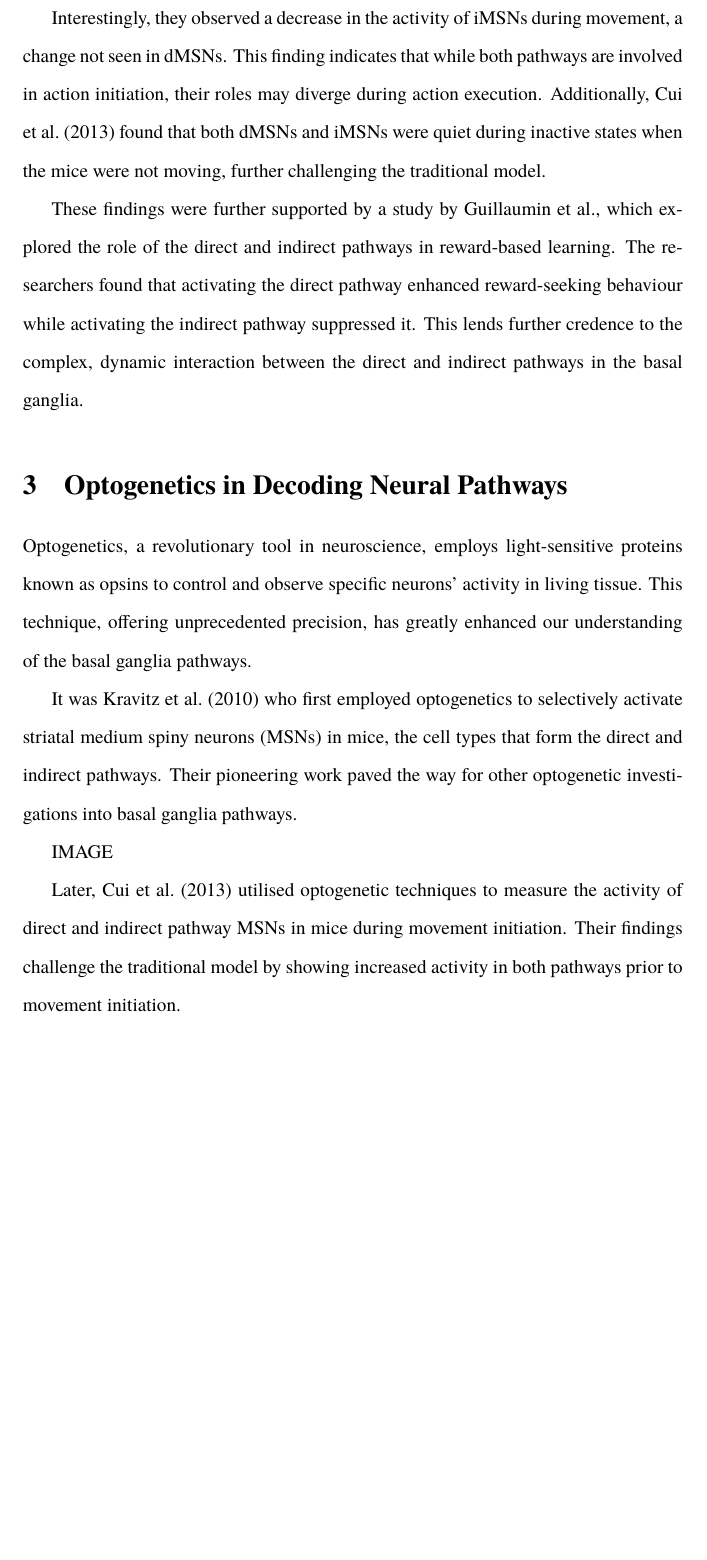
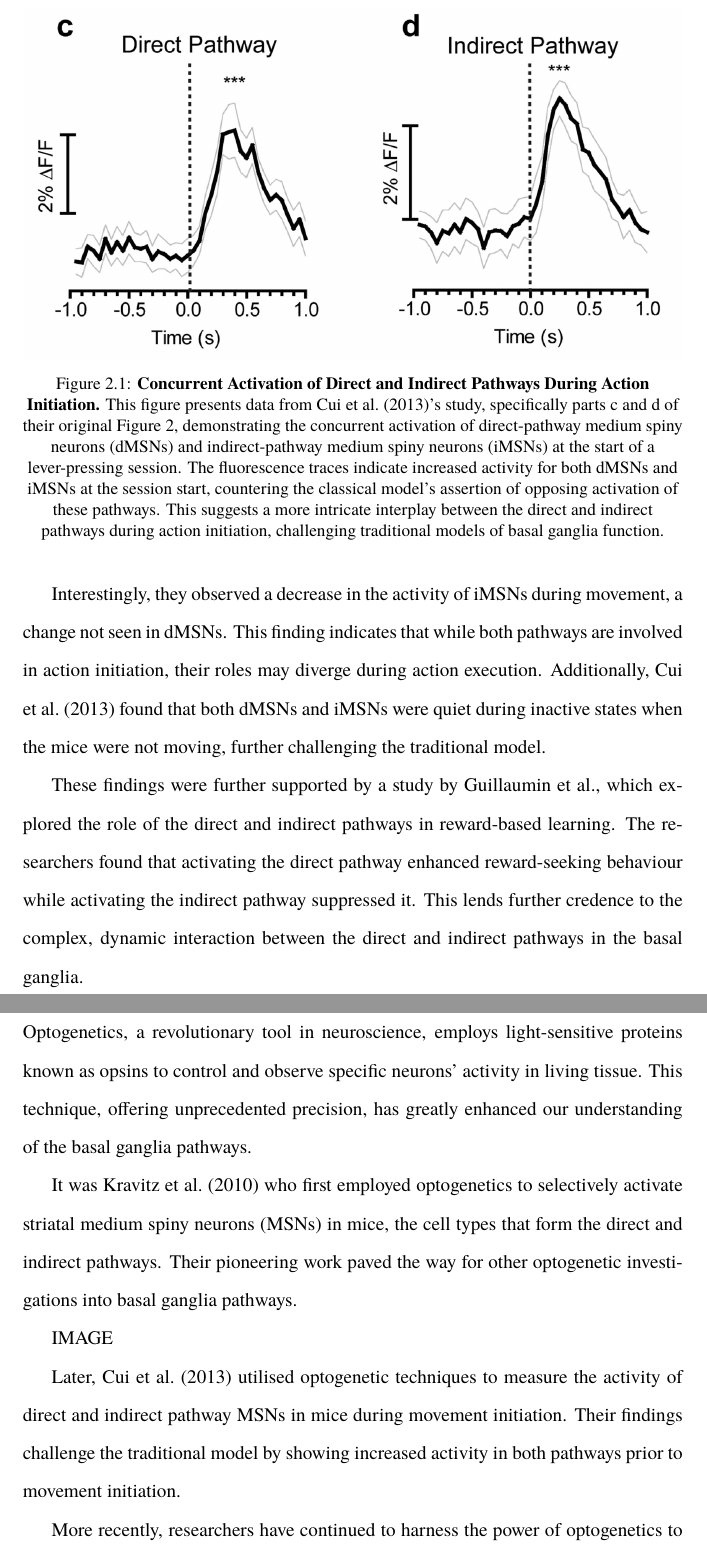
Before and after one commit to danburonline/public-writings, a LaTeX paper (02_essays/2023/07_essay/essay.tex): part of page 4 of 8 before the commit and two parts of pages 4 and 5 of 8 after it, the two joined at a grey line, cut at the place of the change, the shorter picture padded with empty space. Compiled offline with pdfLaTeX.

Commit message:
Add figure from Cui's study

```diff
--- a/02_essays/2023/07_essay/essay.tex
+++ b/02_essays/2023/07_essay/essay.tex
@@ -133,7 +133,12 @@
 
   The most significant revelation from \citeauthor{cui_concurrent_2013}’s study was the concurrent activation of the direct and indirect pathways during action initiation. They found that both direct-pathway MSNs (dMSNs) and indirect-pathway MSNs (iMSNs) increased their firing rates before initiating a movement, which counters the classical model’s assertion of opposing activation of these pathways.
 
-  IMAGE
+  \begin{figure}[ht]
+    \centering
+    \includegraphics[width=\textwidth]{figures/direct-indirect-activation.png}
+    \caption[Concurrent Activation of Direct and Indirect Pathways During Action Initiation]{\textbf{Concurrent Activation of Direct and Indirect Pathways During Action Initiation.} This figure presents data from \cite{cui_concurrent_2013}’s study, specifically parts c and d of their original Figure 2, demonstrating the concurrent activation of direct-pathway medium spiny neurons (dMSNs) and indirect-pathway medium spiny neurons (iMSNs) at the start of a lever-pressing session. The fluorescence traces indicate increased activity for both dMSNs and iMSNs at the session start, countering the classical model’s assertion of opposing activation of these pathways. This suggests a more intricate interplay between the direct and indirect pathways during action initiation, challenging traditional models of basal ganglia function.}
+    \label{fig:q-les}
+  \end{figure}
 
   Interestingly, they observed a decrease in the activity of iMSNs during movement, a change not seen in dMSNs. This finding indicates that while both pathways are involved in action initiation, their roles may diverge during action execution. Additionally, \cite{cui_concurrent_2013} found that both dMSNs and iMSNs were quiet during inactive states when the mice were not moving, further challenging the traditional model.
 
```
Also changed, not shown: 02_essays/2023/07_essay/essay.pdf, 02_essays/2023/07_essay/figures/direct-indirect-activation.png (added).
